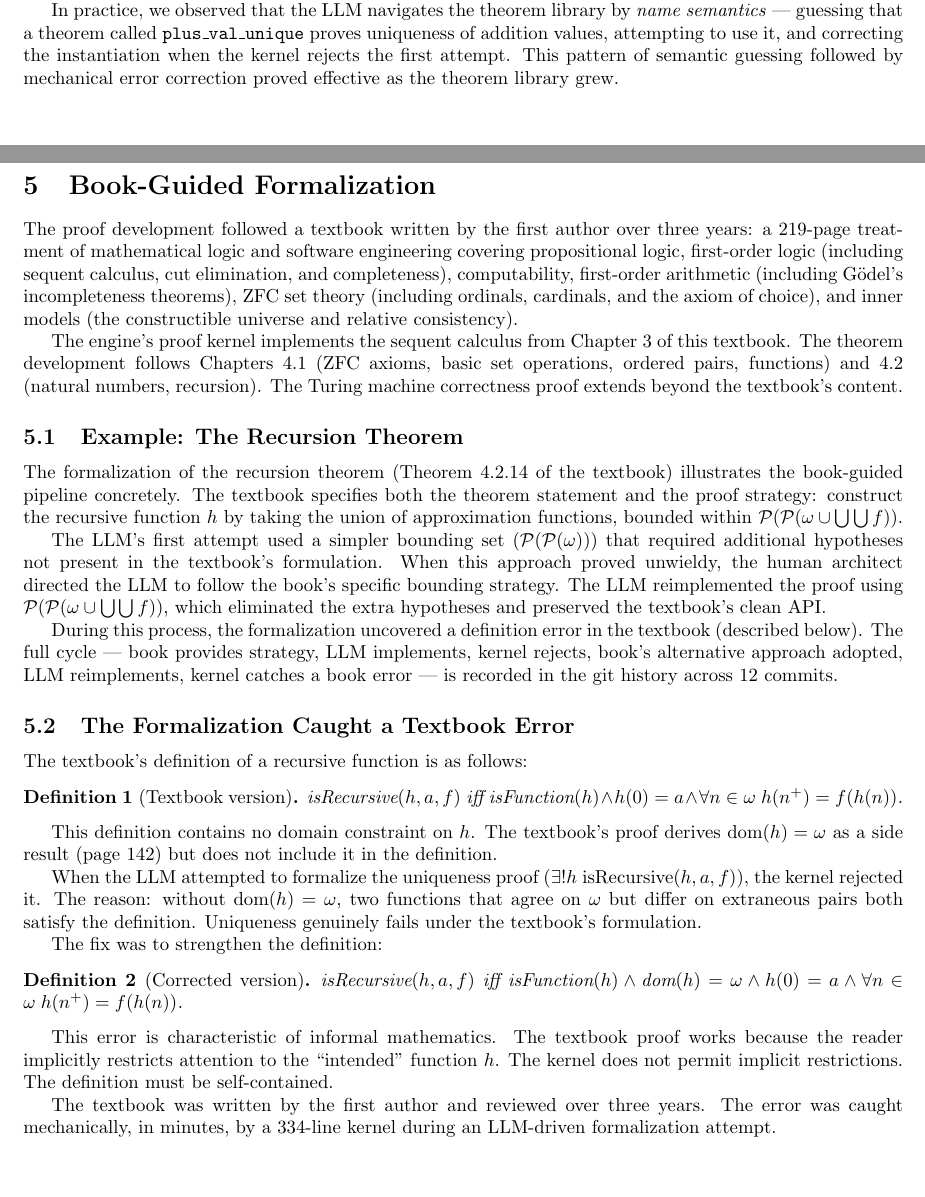
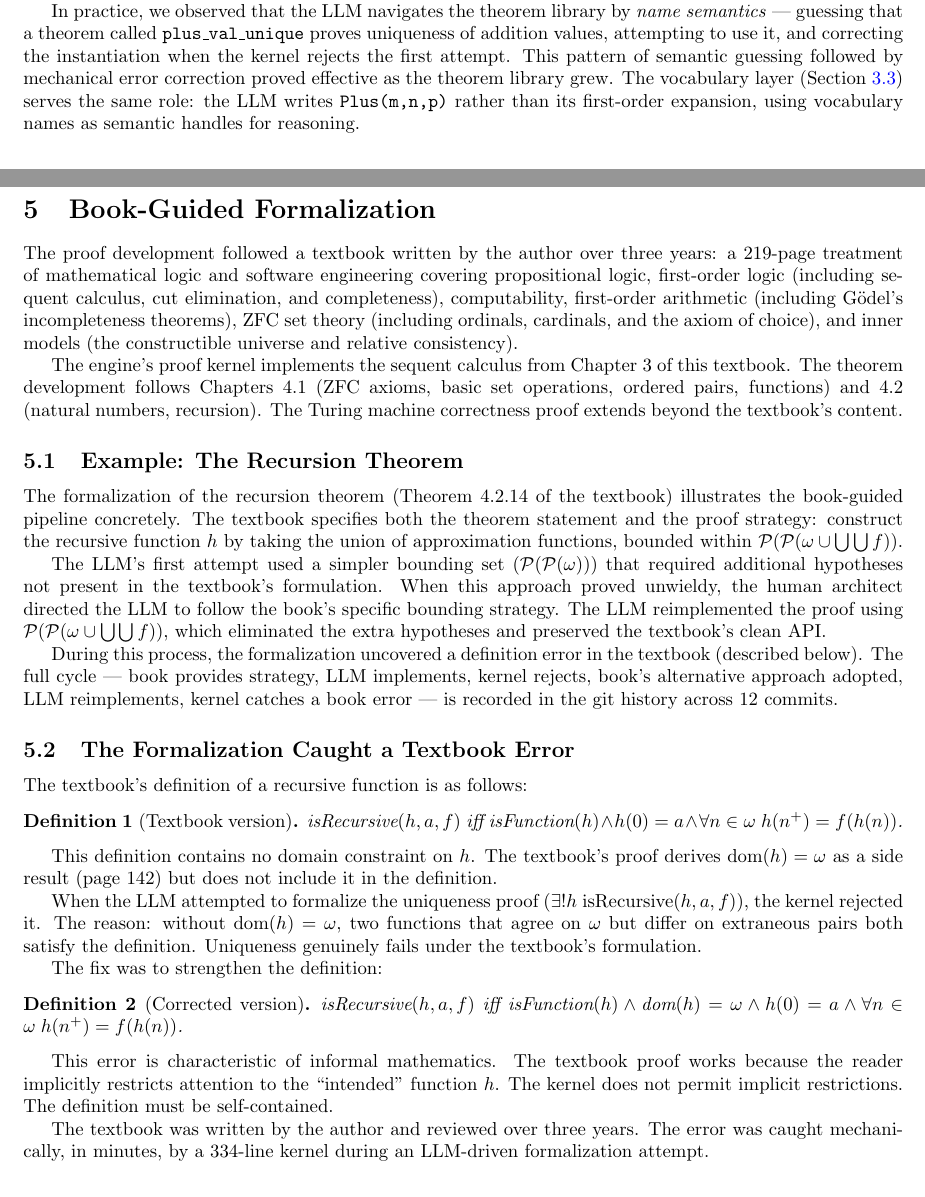
Before and after one commit to yuchenkan/min, a LaTeX paper (paper/paper.tex): two parts of pages 3 and 5 of 8, joined at a grey line, cut so that both start at the same text, the shorter picture padded with empty space. Compiled offline with pdfLaTeX.

Commit message:
Paper: author name, vocab as LLM interface, minor fixes
- Author: Yu Chenkan
- "first author" → "the author" (solo)
- Vocab layer as LLM semantic interface in Section 3.4
- Add \label{sec:vocab}

Co-Authored-By: Claude Opus 4.6 (1M context) <noreply@anthropic.com>

```diff
--- a/paper/paper.tex
+++ b/paper/paper.tex
@@ -25,7 +25,7 @@
 \title{Book-Guided, LLM-Detailed, Kernel-Verified:\\
 Formal Proof Construction from ZFC Axioms to Program Correctness}
 
-\author{Y}
+\author{Yu Chenkan}
 \date{2026}
 
 \begin{document}
@@ -243,7 +244,10 @@ In practice, we observed that the LLM navigates the theorem library by
 \texttt{plus\_val\_unique} proves uniqueness of addition values, attempting to
 use it, and correcting the instantiation when the kernel rejects the first
 attempt. This pattern of semantic guessing followed by mechanical error
-correction proved effective as the theorem library grew.
+correction proved effective as the theorem library grew. The vocabulary
+layer (Section~\ref{sec:vocab}) serves the same role: the LLM writes
+\texttt{Plus(m,n,p)} rather than its first-order expansion, using
+vocabulary names as semantic handles for reasoning.
 
 % ============================================================
 \section{Demonstration: ZFC to Program Correctness}
@@ -329,7 +333,7 @@ tm\_add\_correct & 150 theorems, 134,089 steps \\
 \label{sec:book}
 % ============================================================
 
-The proof development followed a textbook written by the first author over
+The proof development followed a textbook written by the author over
 three years: a 219-page treatment of mathematical logic and software
 engineering covering propositional logic, first-order logic (including sequent
 calculus, cut elimination, and completeness), computability, first-order
@@ -397,7 +401,7 @@ works because the reader implicitly restricts attention to the ``intended''
 function $h$. The kernel does not permit implicit restrictions. The
 definition must be self-contained.
 
-The textbook was written by the first author and reviewed over three years.
+The textbook was written by the author and reviewed over three years.
 The error was caught mechanically, in minutes, by a 334-line kernel during an
 LLM-driven formalization attempt.
 
```
Also changed, not shown: paper/output/paper.pdf, paper/paper.tex (1 more changed lines), 2 other files.
